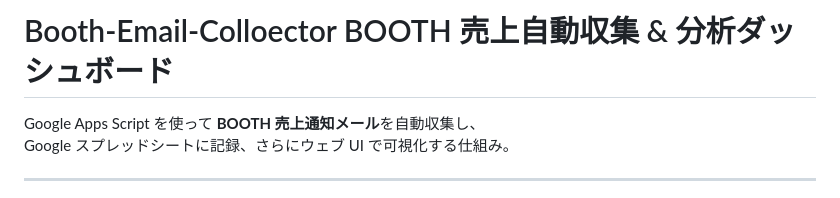
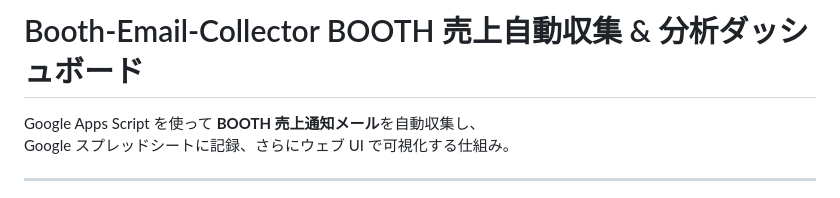
Before and after one commit to nHaruka-git/Booth-Email-Collector, a Markdown page: README.md, the part around the change. GitHub-like rendering.

```diff
--- a/README.md
+++ b/README.md
@@ -1,4 +1,4 @@
-# Booth-Email-Colloector BOOTH 売上自動収集 & 分析ダッシュボード
+# Booth-Email-Collector BOOTH 売上自動収集 & 分析ダッシュボード
 
 Google Apps Script を使って **BOOTH 売上通知メール**を自動収集し、
 Google スプレッドシートに記録、さらにウェブ UI で可視化する仕組み。
```
